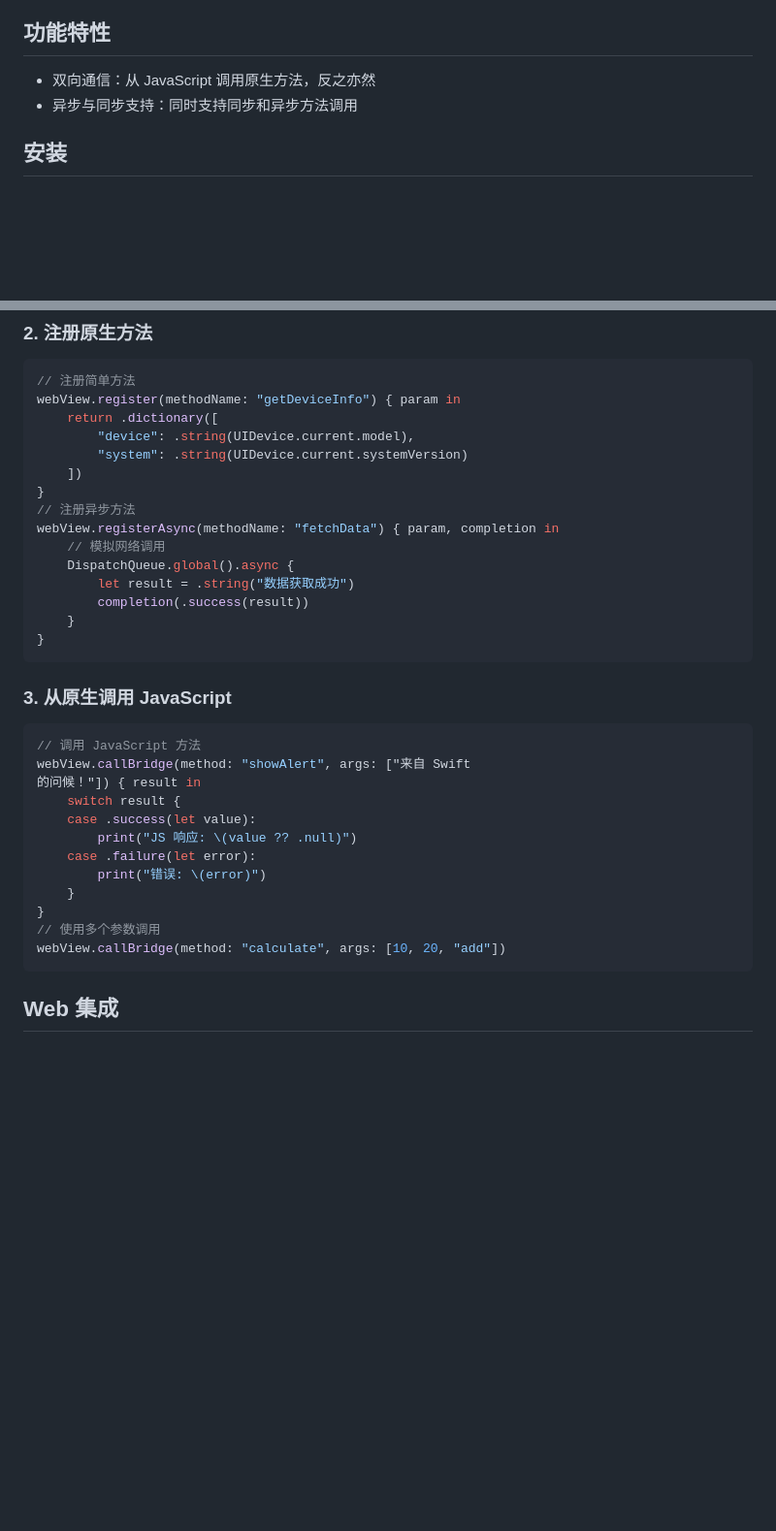
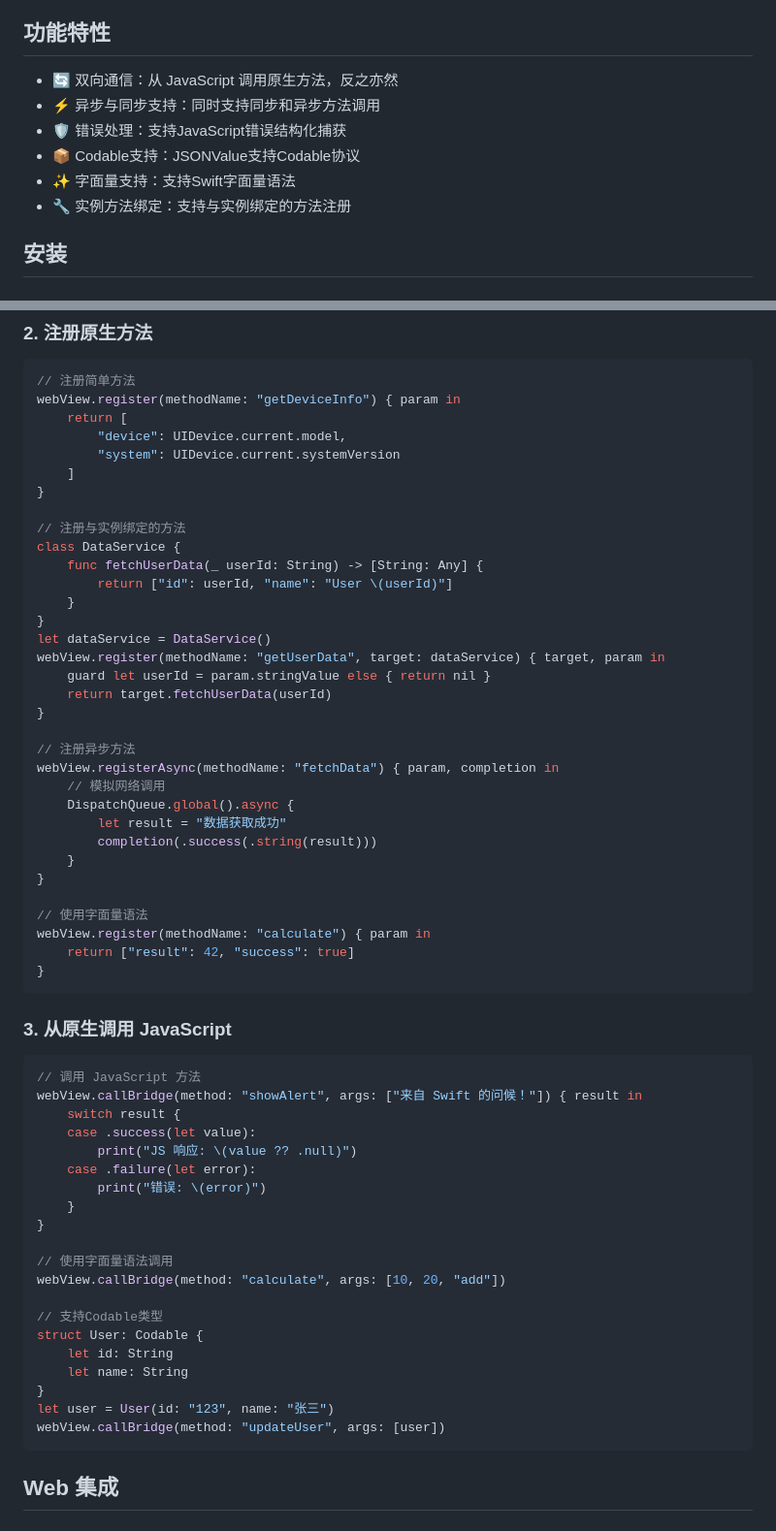
Before and after one commit to netless-io/NTLBridge-Swift, a Markdown page: README.md, 2 parts joined by grey strips. Shown at 97% size. Rendered like a GitHub page; blank space fills up the shorter version.

````diff
--- a/README.md
+++ b/README.md
@@ -11,8 +11,12 @@ https://github.com/netless-io/Whiteboard-bridge 规范。
 
 ## 功能特性
 
-- 双向通信：从 JavaScript 调用原生方法，反之亦然
-- 异步与同步支持：同时支持同步和异步方法调用
+- 🔄 双向通信：从 JavaScript 调用原生方法，反之亦然
+- ⚡ 异步与同步支持：同时支持同步和异步方法调用
+- 🛡️ 错误处理：支持JavaScript错误结构化捕获
+- 📦 Codable支持：JSONValue支持Codable协议
+- ✨ 字面量支持：支持Swift字面量语法
+- 🔧 实例方法绑定：支持与实例绑定的方法注册
 
 ## 安装
 
@@ -52,18 +56,36 @@ url.deletingLastPathComponent())
 ```swift
 // 注册简单方法
 webView.register(methodName: "getDeviceInfo") { param in
-    return .dictionary([
-        "device": .string(UIDevice.current.model),
-        "system": .string(UIDevice.current.systemVersion)
-    ])
+    return [
+        "device": UIDevice.current.model,
+        "system": UIDevice.current.systemVersion
+    ]
 }
+
+// 注册与实例绑定的方法
+class DataService {
+    func fetchUserData(_ userId: String) -> [String: Any] {
+        return ["id": userId, "name": "User \(userId)"]
+    }
+}
+let dataService = DataService()
+webView.register(methodName: "getUserData", target: dataService) { target, param in
+    guard let userId = param.stringValue else { return nil }
+    return target.fetchUserData(userId)
+}
+
 // 注册异步方法
 webView.registerAsync(methodName: "fetchData") { param, completion in
     // 模拟网络调用
     DispatchQueue.global().async {
-        let result = .string("数据获取成功")
-        completion(.success(result))
+        let result = "数据获取成功"
+        completion(.success(.string(result)))
     }
+}
+
+// 使用字面量语法
+webView.register(methodName: "calculate") { param in
+    return ["result": 42, "success": true]
 }
 ```
 
@@ -71,8 +93,7 @@ webView.registerAsync(methodName: "fetchData") { param, completion in
 
 ```swift
 // 调用 JavaScript 方法
-webView.callBridge(method: "showAlert", args: ["来自 Swift
-的问候！"]) { result in
+webView.callBridge(method: "showAlert", args: ["来自 Swift 的问候！"]) { result in
     switch result {
     case .success(let value):
         print("JS 响应: \(value ?? .null)")
@@ -80,8 +101,17 @@ webView.callBridge(method: "showAlert", args: ["来自 Swift
         print("错误: \(error)")
     }
 }
-// 使用多个参数调用
+
+// 使用字面量语法调用
 webView.callBridge(method: "calculate", args: [10, 20, "add"])
+
+// 支持Codable类型
+struct User: Codable {
+    let id: String
+    let name: String
+}
+let user = User(id: "123", name: "张三")
+webView.callBridge(method: "updateUser", args: [user])
 ```
 
 ## Web 集成
````
Also changed, not shown: other parts of README.md (+73 -0 lines).
